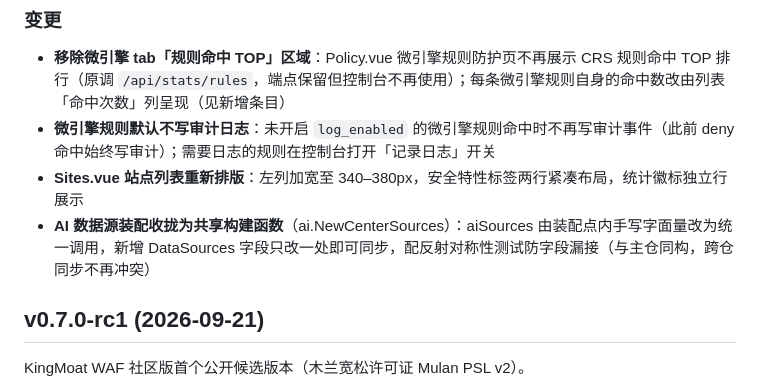
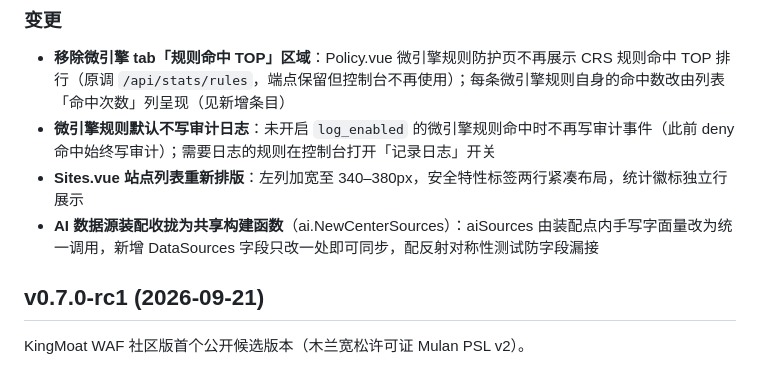
Before and after one commit to KingMoat/KingMoat-WAF, a Markdown page: CHANGELOG.md, the part around the change. Rendered like a GitHub page.

Commit message:
docs: sanitize remaining historical changelog note

```diff
--- a/CHANGELOG.md
+++ b/CHANGELOG.md
@@ -78,7 +78,7 @@ v0.7.0-rc1 之后的第二个候选版本：检测粒度与可观测性增强（
 - **移除微引擎 tab「规则命中 TOP」区域**：Policy.vue 微引擎规则防护页不再展示 CRS 规则命中 TOP 排行（原调 `/api/stats/rules`，端点保留但控制台不再使用）；每条微引擎规则自身的命中数改由列表「命中次数」列呈现（见新增条目）
 - **微引擎规则默认不写审计日志**：未开启 `log_enabled` 的微引擎规则命中时不再写审计事件（此前 deny 命中始终写审计）；需要日志的规则在控制台打开「记录日志」开关
 - **Sites.vue 站点列表重新排版**：左列加宽至 340–380px，安全特性标签两行紧凑布局，统计徽标独立行展示
-- **AI 数据源装配收拢为共享构建函数**（ai.NewCenterSources）：aiSources 由装配点内手写字面量改为统一调用，新增 DataSources 字段只改一处即可同步，配反射对称性测试防字段漏接（与主仓同构，跨仓同步不再冲突）
+- **AI 数据源装配收拢为共享构建函数**（ai.NewCenterSources）：aiSources 由装配点内手写字面量改为统一调用，新增 DataSources 字段只改一处即可同步，配反射对称性测试防字段漏接
 
 ## v0.7.0-rc1 (2026-09-21)
 
```
